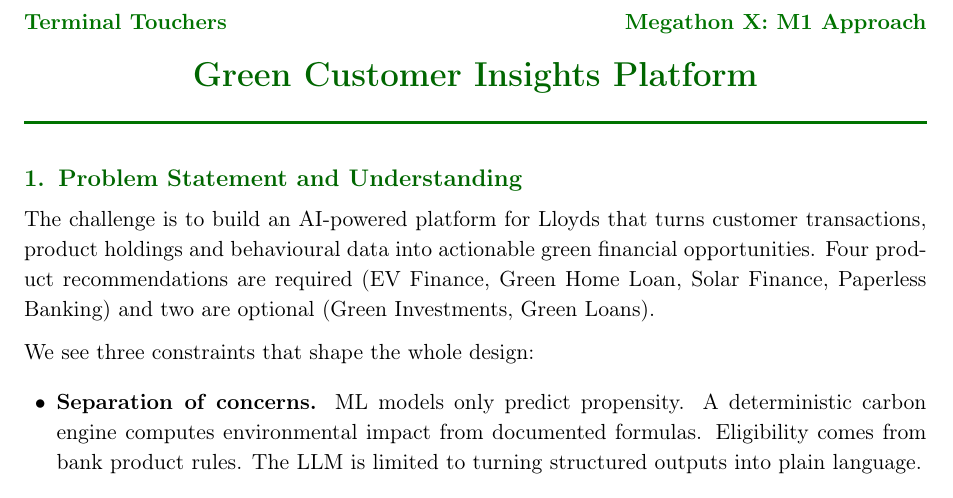
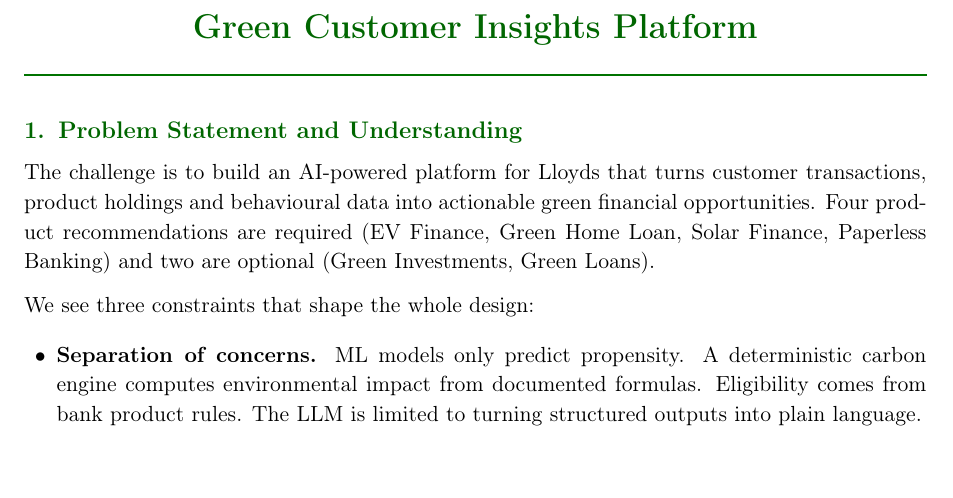
Before and after one commit to bropal404/green-customer-insights-platform, a LaTeX document (deliverables/M1.tex): part of page 1 of 4 before the commit and part of page 1 of 3 after it, cut at the place of the change. Compiled offline with pdfLaTeX.

Commit message:
"214801IST101026" Save working tree

```diff
--- a/deliverables/M1.tex
+++ b/deliverables/M1.tex
@@ -19,10 +19,6 @@
 
 \begin{document}
 
-\noindent
-\textcolor{green!45!black}{\textbf{Terminal Touchers}}
-\hfill
-\textcolor{green!45!black}{\textbf{Megathon X: M1 Approach}}
 
 \vspace{0.6em}
 
```
Also changed, not shown: deliverables/M1.pdf.
